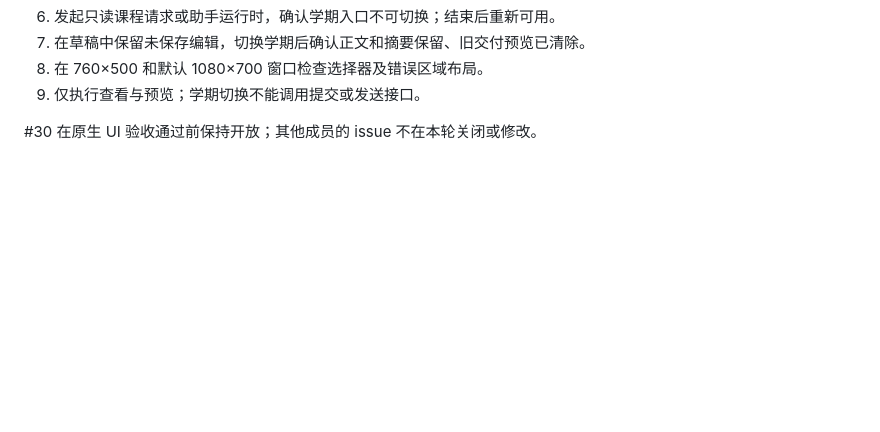
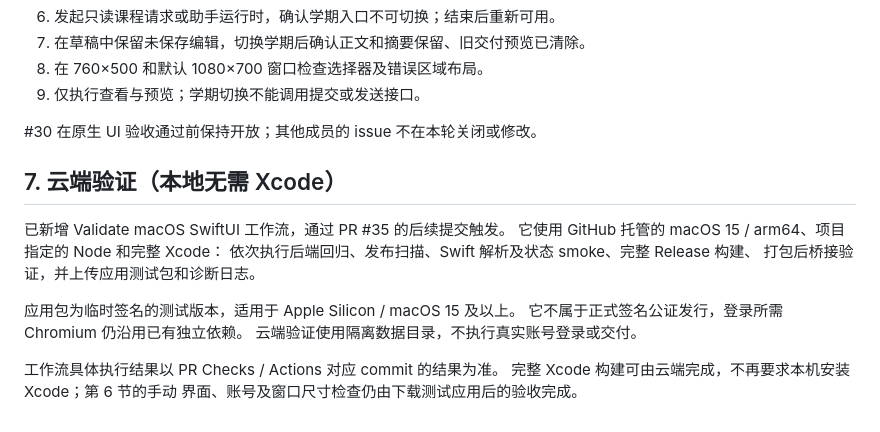
Before and after one commit to GRAY-XY/BXB_tools, a Markdown page: docs/implementation/2026-10-06-macos-term-switching.md, the part around the change. GitHub-like rendering; blank space fills up the shorter version.

```diff
--- a/docs/implementation/2026-10-06-macos-term-switching.md
+++ b/docs/implementation/2026-10-06-macos-term-switching.md
@@ -125,3 +125,19 @@ bash apps/macos/swiftui/Runtime/check-academic-context.sh
 9. 仅执行查看与预览；学期切换不能调用提交或发送接口。
 
 #30 在原生 UI 验收通过前保持开放；其他成员的 issue 不在本轮关闭或修改。
+
+
+## 7. 云端验证（本地无需 Xcode）
+
+已新增 Validate macOS SwiftUI 工作流，通过 PR #35 的后续提交触发。
+它使用 GitHub 托管的 macOS 15 / arm64、项目指定的 Node 和完整 Xcode：
+依次执行后端回归、发布扫描、Swift 解析及状态 smoke、完整 Release 构建、
+打包后桥接验证，并上传应用测试包和诊断日志。
+
+应用包为临时签名的测试版本，适用于 Apple Silicon / macOS 15 及以上。
+它不属于正式签名公证发行，登录所需 Chromium 仍沿用已有独立依赖。
+云端验证使用隔离数据目录，不执行真实账号登录或交付。
+
+工作流具体执行结果以 PR Checks / Actions 对应 commit 的结果为准。
+完整 Xcode 构建可由云端完成，不再要求本机安装 Xcode；第 6 节的手动
+界面、账号及窗口尺寸检查仍由下载测试应用后的验收完成。
```
Also changed, not shown: 2 other files.
